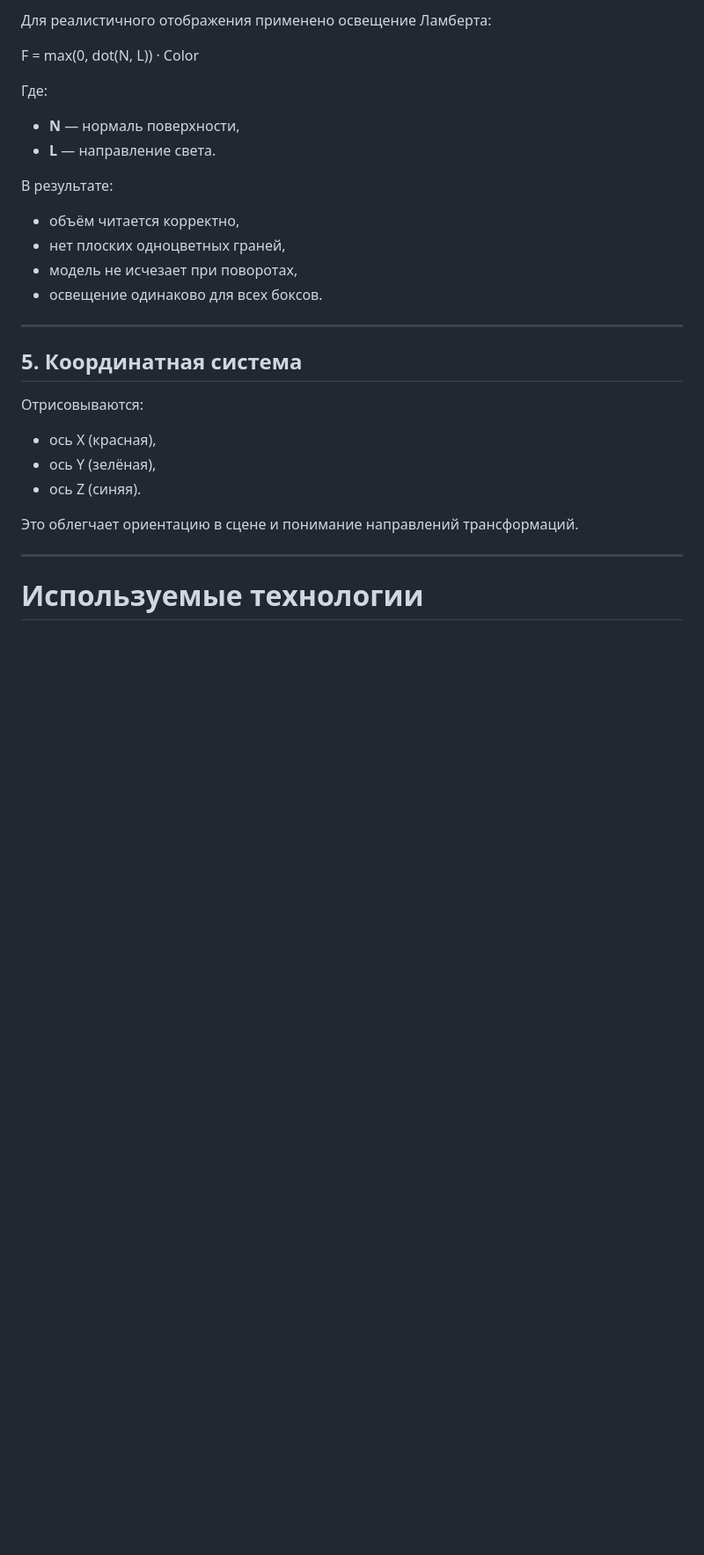
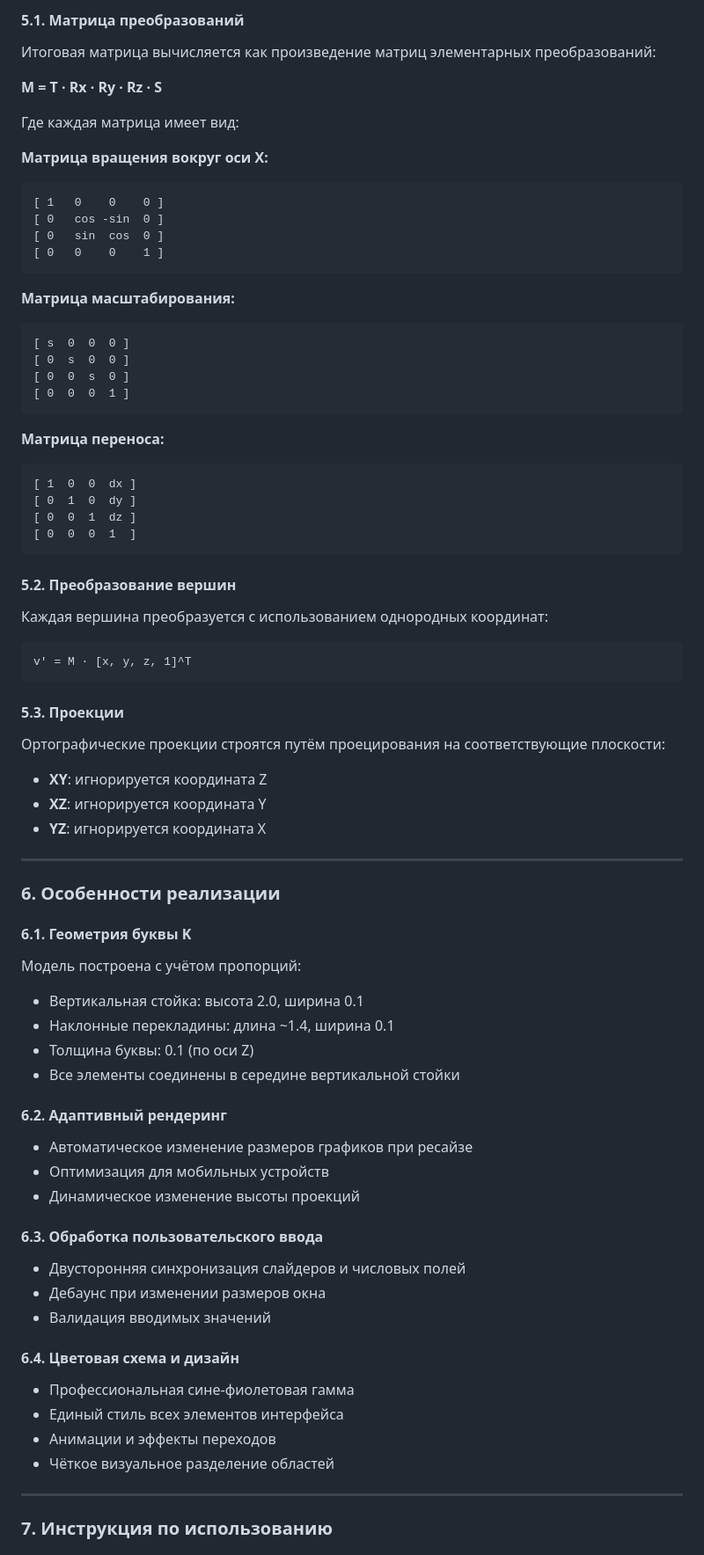
Before and after one commit to luvlizzie/pkg_lab6, a Markdown page: README.md, the part around one of its changes. Shown at 88% size. GitHub-like rendering; blank space fills up the shorter version.

````diff
--- a/README.md
+++ b/README.md
@@ -74,33 +136,75 @@
 
-Для реалистичного отображения применено освещение Ламберта:
+#### 5.1. Матрица преобразований
+Итоговая матрица вычисляется как произведение матриц элементарных преобразований:
 
-F = max(0, dot(N, L)) · Color
+**M = T · Rx · Ry · Rz · S**
 
-Где:
+Где каждая матрица имеет вид:
 
-* **N** — нормаль поверхности,
-* **L** — направление света.
+**Матрица вращения вокруг оси X:**
+```
+[ 1   0    0    0 ]
+[ 0   cos -sin  0 ]
+[ 0   sin  cos  0 ]
+[ 0   0    0    1 ]
+```
 
-В результате:
+**Матрица масштабирования:**
+```
+[ s  0  0  0 ]
+[ 0  s  0  0 ]
+[ 0  0  s  0 ]
+[ 0  0  0  1 ]
+```
 
-* объём читается корректно,
-* нет плоских одноцветных граней,
-* модель не исчезает при поворотах,
-* освещение одинаково для всех боксов.
+**Матрица переноса:**
+```
+[ 1  0  0  dx ]
+[ 0  1  0  dy ]
+[ 0  0  1  dz ]
+[ 0  0  0  1  ]
+```
+
+#### 5.2. Преобразование вершин
+Каждая вершина преобразуется с использованием однородных координат:
+```
+v' = M · [x, y, z, 1]^T
+```
+
+#### 5.3. Проекции
+Ортографические проекции строятся путём проецирования на соответствующие плоскости:
+- **XY**: игнорируется координата Z
+- **XZ**: игнорируется координата Y
+- **YZ**: игнорируется координата X
 
 ---
 
-## **5. Координатная система**
+### 6. Особенности реализации
 
-Отрисовываются:
+#### 6.1. Геометрия буквы K
+Модель построена с учётом пропорций:
+- Вертикальная стойка: высота 2.0, ширина 0.1
+- Наклонные перекладины: длина ~1.4, ширина 0.1
+- Толщина буквы: 0.1 (по оси Z)
+- Все элементы соединены в середине вертикальной стойки
 
-* ось X (красная),
-* ось Y (зелёная),
-* ось Z (синяя).
+#### 6.2. Адаптивный рендеринг
+- Автоматическое изменение размеров графиков при ресайзе
+- Оптимизация для мобильных устройств
+- Динамическое изменение высоты проекций
 
-Это облегчает ориентацию в сцене и понимание направлений трансформаций.
+#### 6.3. Обработка пользовательского ввода
+- Двусторонняя синхронизация слайдеров и числовых полей
+- Дебаунс при изменении размеров окна
+- Валидация вводимых значений
+
+#### 6.4. Цветовая схема и дизайн
+- Профессиональная сине-фиолетовая гамма
+- Единый стиль всех элементов интерфейса
+- Анимации и эффекты переходов
+- Чёткое визуальное разделение областей
 
 ---
 
-# **Используемые технологии**
+### 7. Инструкция по использованию
 
````
Also changed, not shown: other parts of README.md (+155 -174 lines).
